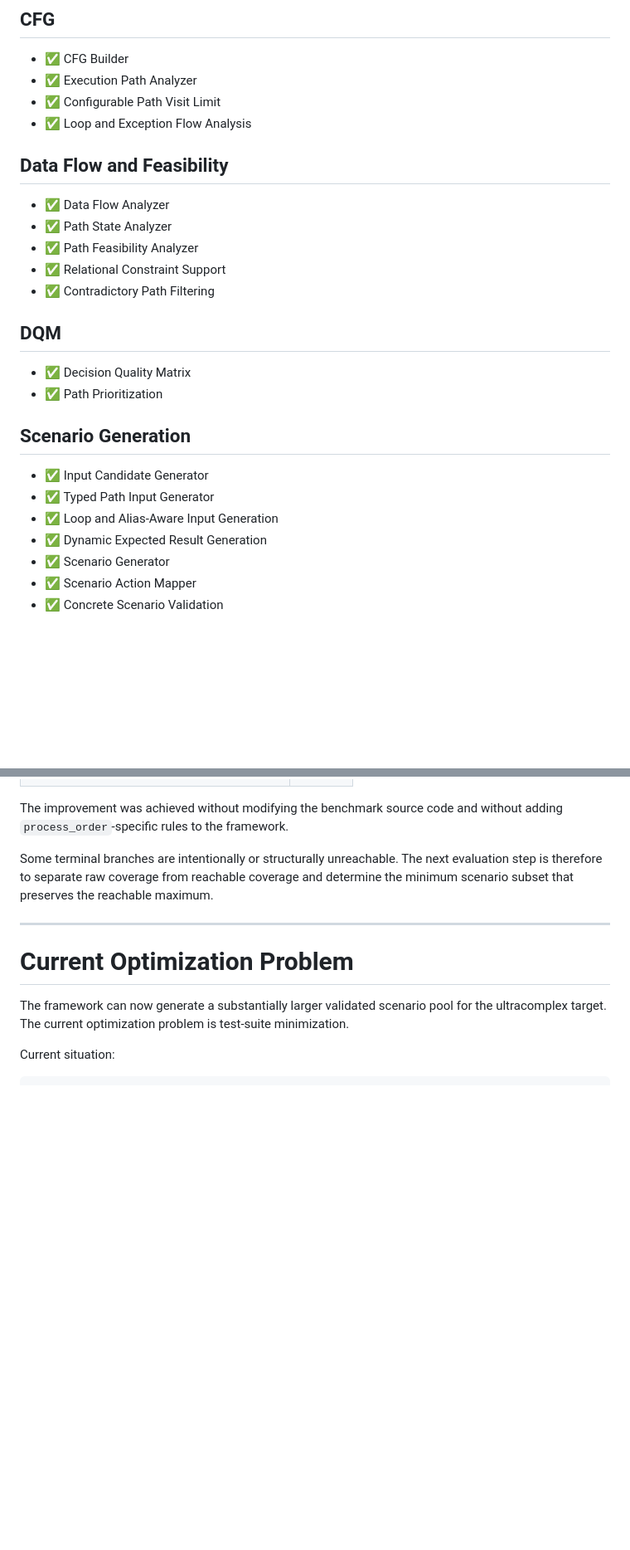
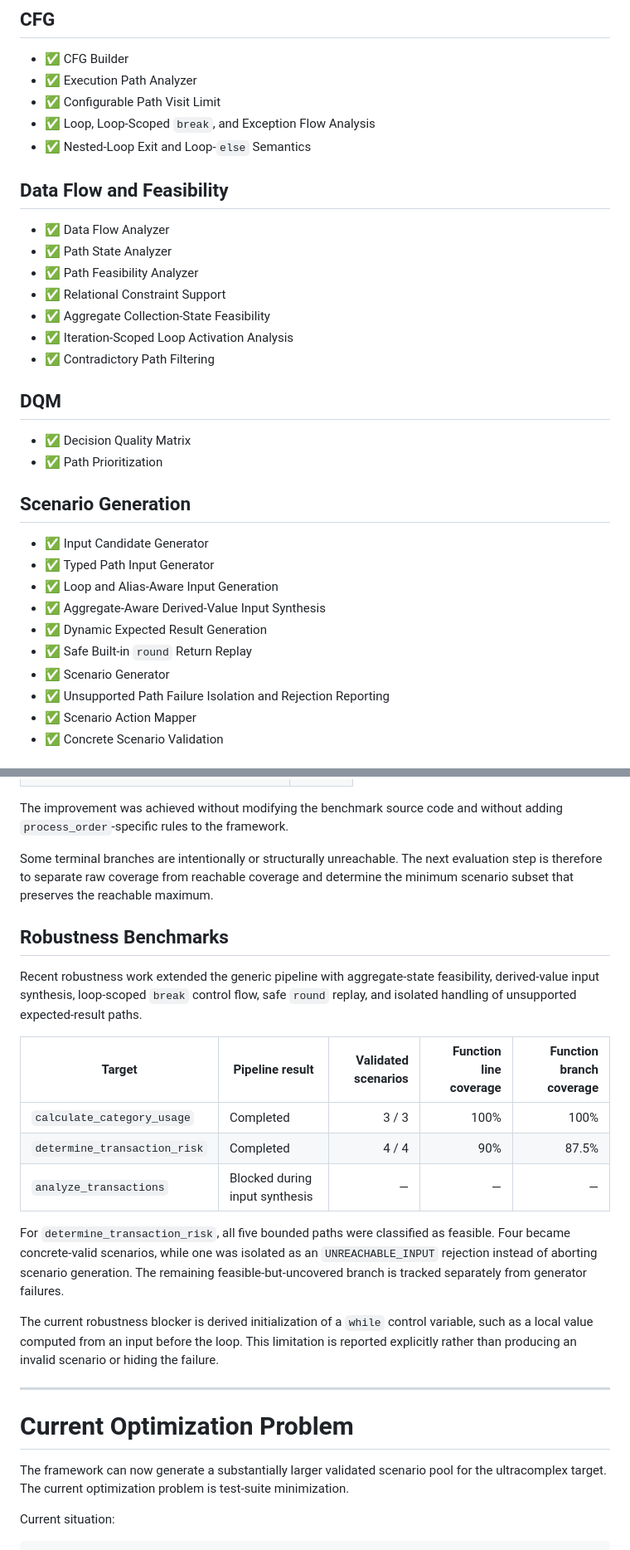
Before and after one commit to furkancincik/RL-Unit-Test, a Markdown page: README.md, 2 parts joined by grey strips. Shown at 83% size. Rendered like a GitHub page; blank space fills up the shorter version.

Commit message:
docs: update robustness progress and benchmarks

```diff
--- a/README.md
+++ b/README.md
@@ -302,7 +308,8 @@ The feasibility and concrete-validation layers prevent contradictory or behavior
 - ✅ CFG Builder
 - ✅ Execution Path Analyzer
 - ✅ Configurable Path Visit Limit
-- ✅ Loop and Exception Flow Analysis
+- ✅ Loop, Loop-Scoped `break`, and Exception Flow Analysis
+- ✅ Nested-Loop Exit and Loop-`else` Semantics
 
 ## Data Flow and Feasibility
 
@@ -310,6 +317,8 @@ The feasibility and concrete-validation layers prevent contradictory or behavior
 - ✅ Path State Analyzer
 - ✅ Path Feasibility Analyzer
 - ✅ Relational Constraint Support
+- ✅ Aggregate Collection-State Feasibility
+- ✅ Iteration-Scoped Loop Activation Analysis
 - ✅ Contradictory Path Filtering
 
 ## DQM
@@ -322,8 +331,11 @@ The feasibility and concrete-validation layers prevent contradictory or behavior
 - ✅ Input Candidate Generator
 - ✅ Typed Path Input Generator
 - ✅ Loop and Alias-Aware Input Generation
+- ✅ Aggregate-Aware Derived-Value Input Synthesis
 - ✅ Dynamic Expected Result Generation
+- ✅ Safe Built-in `round` Return Replay
 - ✅ Scenario Generator
+- ✅ Unsupported Path Failure Isolation and Rejection Reporting
 - ✅ Scenario Action Mapper
 - ✅ Concrete Scenario Validation
 
@@ -423,6 +435,20 @@ The improvement was achieved without modifying the benchmark source code and wit
 
 Some terminal branches are intentionally or structurally unreachable. The next evaluation step is therefore to separate raw coverage from reachable coverage and determine the minimum scenario subset that preserves the reachable maximum.
 
+## Robustness Benchmarks
+
+Recent robustness work extended the generic pipeline with aggregate-state feasibility, derived-value input synthesis, loop-scoped `break` control flow, safe `round` replay, and isolated handling of unsupported expected-result paths.
+
+| Target | Pipeline result | Validated scenarios | Function line coverage | Function branch coverage |
+| --- | --- | ---: | ---: | ---: |
+| `calculate_category_usage` | Completed | 3 / 3 | 100% | 100% |
+| `determine_transaction_risk` | Completed | 4 / 4 | 90% | 87.5% |
+| `analyze_transactions` | Blocked during input synthesis | — | — | — |
+
+For `determine_transaction_risk`, all five bounded paths were classified as feasible. Four became concrete-valid scenarios, while one was isolated as an `UNREACHABLE_INPUT` rejection instead of aborting scenario generation. The remaining feasible-but-uncovered branch is tracked separately from generator failures.
+
+The current robustness blocker is derived initialization of a `while` control variable, such as a local value computed from an input before the loop. This limitation is reported explicitly rather than producing an invalid scenario or hiding the failure.
+
 ---
 
 # Current Optimization Problem
```
Also changed, not shown: other parts of README.md (+15 -6 lines).
